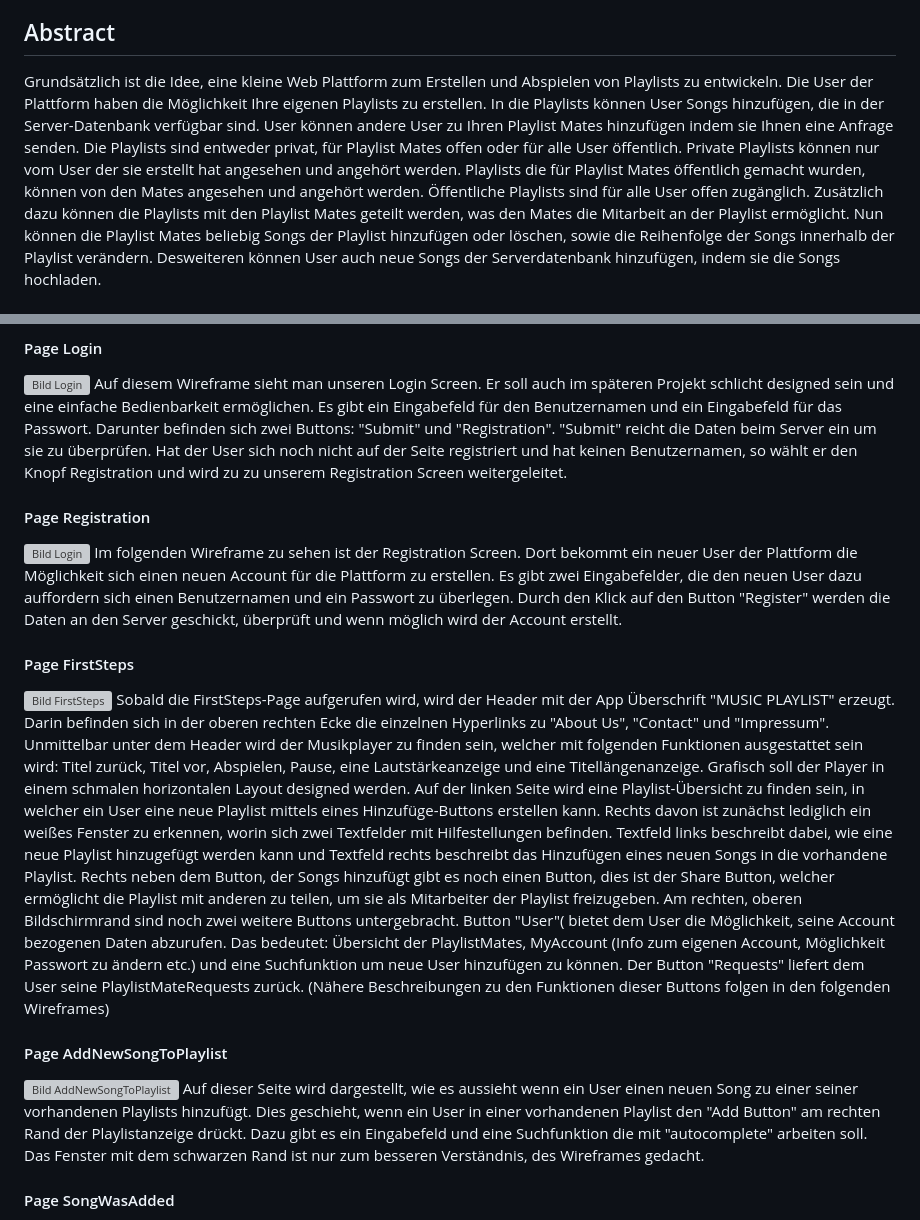
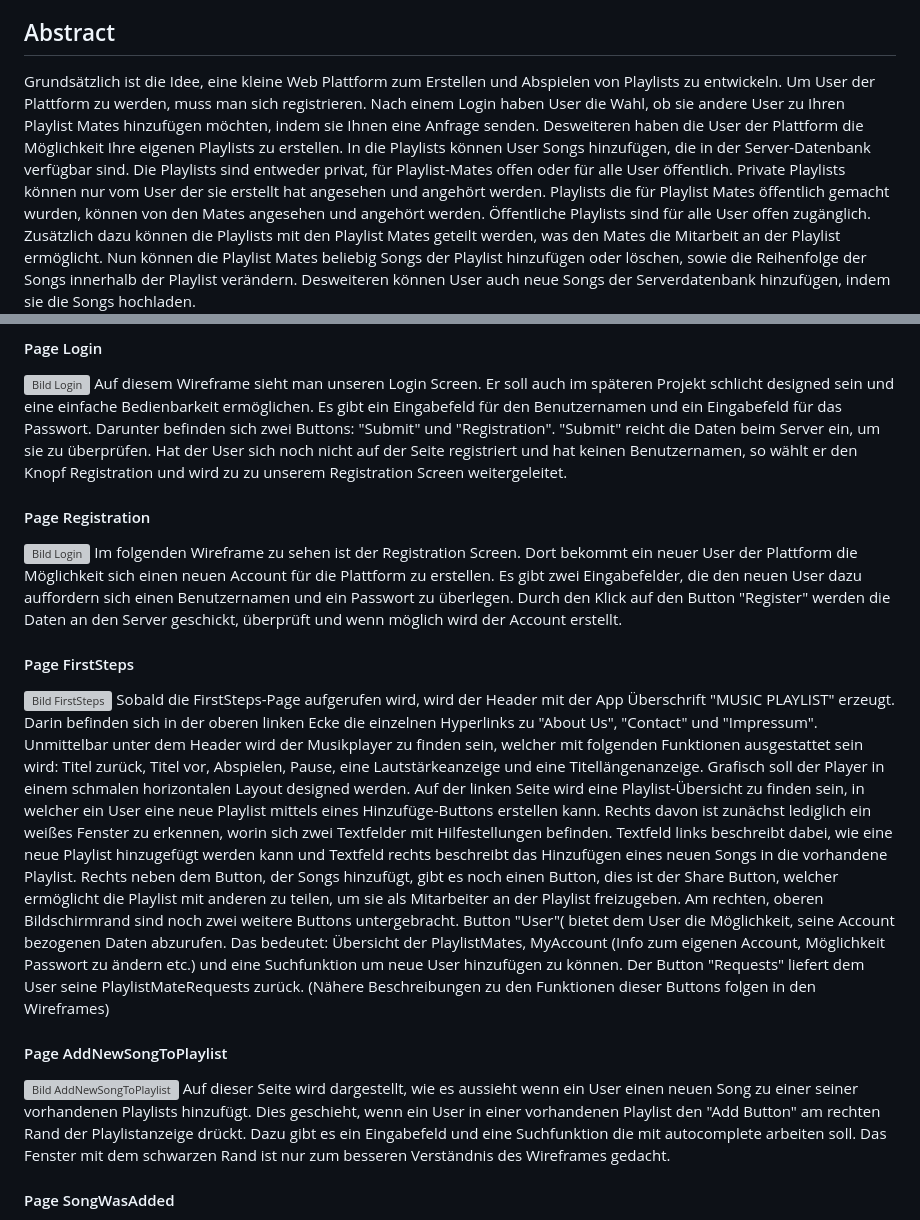
Before and after one commit to Oblyvion/our_http_server, a Markdown page: README.md, 2 parts joined by grey strips. GitHub-like rendering; grey boxes are pictures that could not be loaded.

Commit message:
ORM // tried to make it right

```diff
--- a/README.md
+++ b/README.md
@@ -61,10 +61,11 @@ Franz-Johannes Weber | Matr. 672622 | inf2793@hs-worms.de
 ## Abstract
 
 Grundsätzlich ist die Idee, eine kleine Web Plattform zum Erstellen und Abspielen von Playlists
-zu entwickeln. Die User der Plattform haben die Möglichkeit Ihre eigenen Playlists zu erstellen.
+zu entwickeln. Um User der Plattform zu werden, muss man sich registrieren. Nach einem Login
+haben User die Wahl, ob sie andere User zu Ihren Playlist Mates hinzufügen möchten, indem sie Ihnen eine Anfrage senden.
+Desweiteren haben die User der Plattform die Möglichkeit Ihre eigenen Playlists zu erstellen.
 In die Playlists können User Songs hinzufügen, die in der Server-Datenbank verfügbar sind.
-User können andere User zu Ihren Playlist Mates hinzufügen indem sie Ihnen eine Anfrage senden.
-Die Playlists sind entweder privat, für Playlist Mates offen oder für alle User öffentlich. Private Playlists können nur vom
+Die Playlists sind entweder privat, für Playlist-Mates offen oder für alle User öffentlich. Private Playlists können nur vom
 User der sie erstellt hat angesehen und angehört werden. Playlists die für Playlist Mates öffentlich gemacht wurden, können von
 den Mates angesehen und angehört werden. Öffentliche Playlists sind für alle User offen zugänglich. Zusätzlich dazu
 können die Playlists mit den Playlist Mates geteilt werden, was den Mates die Mitarbeit an der Playlist ermöglicht.
@@ -119,7 +120,7 @@ Nachfolgend unsere Wireframes für die Desktopansicht
 ![Bild Login](./Wireframes/Desktop/0_LoginScreen.png "LoginScreen")
 Auf diesem Wireframe sieht man unseren Login Screen. Er soll auch im späteren Projekt schlicht designed sein und
 eine einfache Bedienbarkeit ermöglichen. Es gibt ein Eingabefeld für den Benutzernamen und ein Eingabefeld für das Passwort.
-Darunter befinden sich zwei Buttons: "Submit" und "Registration". "Submit" reicht die Daten beim Server ein um sie zu überprüfen.
+Darunter befinden sich zwei Buttons: "Submit" und "Registration". "Submit" reicht die Daten beim Server ein, um sie zu überprüfen.
 Hat der User sich noch nicht auf der Seite registriert und hat keinen Benutzernamen, so wählt er den Knopf Registration und wird zu
 zu unserem Registration Screen weitergeleitet.
 
@@ -134,7 +135,7 @@ an den Server geschickt, überprüft und wenn möglich wird der Account erstellt
 #### Page FirstSteps
 ![Bild FirstSteps](./Wireframes/Desktop/2_FirstSteps.png "FirstSteps")
 Sobald die FirstSteps-Page aufgerufen wird, wird der Header mit der App Überschrift
-"MUSIC PLAYLIST" erzeugt. Darin befinden sich in der oberen rechten Ecke die einzelnen
+"MUSIC PLAYLIST" erzeugt. Darin befinden sich in der oberen linken Ecke die einzelnen
 Hyperlinks zu "About Us", "Contact" und "Impressum".
 Unmittelbar unter dem Header wird der Musikplayer zu finden sein, welcher mit folgenden
 Funktionen ausgestattet sein wird: Titel zurück, Titel vor, Abspielen, Pause, eine Lautstärkeanzeige und
@@ -143,19 +144,19 @@ Auf der linken Seite wird eine Playlist-Übersicht zu finden sein, in welcher ei
 neue Playlist mittels eines Hinzufüge-Buttons erstellen kann.
 Rechts davon ist zunächst lediglich ein weißes Fenster zu erkennen, worin sich zwei Textfelder mit Hilfestellungen befinden. Textfeld links beschreibt
 dabei, wie eine neue Playlist hinzugefügt werden kann und Textfeld rechts beschreibt das Hinzufügen eines
-neuen Songs in die vorhandene Playlist. Rechts neben dem Button, der Songs hinzufügt gibt es
+neuen Songs in die vorhandene Playlist. Rechts neben dem Button, der Songs hinzufügt, gibt es
 noch einen Button, dies ist der Share Button, welcher ermöglicht die Playlist mit anderen zu teilen,
-um sie als Mitarbeiter der Playlist freizugeben. Am rechten, oberen Bildschirmrand sind noch zwei weitere Buttons untergebracht.
+um sie als Mitarbeiter an der Playlist freizugeben. Am rechten, oberen Bildschirmrand sind noch zwei weitere Buttons untergebracht.
 Button "User"( bietet dem User die Möglichkeit, seine Account bezogenen Daten abzurufen. Das bedeutet: Übersicht der PlaylistMates, MyAccount (Info zum eigenen Account, Möglichkeit Passwort zu ändern etc.)
 und eine Suchfunktion um neue User hinzufügen zu können. Der Button "Requests" liefert dem User seine PlaylistMateRequests zurück.
-(Nähere Beschreibungen zu den Funktionen dieser Buttons folgen in den folgenden Wireframes)
+(Nähere Beschreibungen zu den Funktionen dieser Buttons folgen in den Wireframes)
 
 #### Page AddNewSongToPlaylist
 ![Bild AddNewSongToPlaylist](./Wireframes/Desktop/3_AddNewSongToPlaylist.png "AddNewSongToPlaylist")
 Auf dieser Seite wird dargestellt, wie es aussieht wenn ein User einen neuen Song zu einer seiner
 vorhandenen Playlists hinzufügt. Dies geschieht, wenn ein User in einer vorhandenen Playlist den "Add Button"
-am rechten Rand der Playlistanzeige drückt. Dazu gibt es ein Eingabefeld und eine Suchfunktion die mit "autocomplete" arbeiten soll.
-Das Fenster mit dem schwarzen Rand ist nur zum besseren Verständnis, des Wireframes gedacht.
+am rechten Rand der Playlistanzeige drückt. Dazu gibt es ein Eingabefeld und eine Suchfunktion die mit autocomplete arbeiten soll.
+Das Fenster mit dem schwarzen Rand ist nur zum besseren Verständnis des Wireframes gedacht.
 
 #### Page SongWasAdded
 ![Bild SongWasAdded](./Wireframes/Desktop/4_SongWasAdded.png "SongWasAdded")
```
Also changed, not shown: other parts of README.md (+9 -6 lines), Database/DatenbankModell.png (added), Database/ORM.png (added), 3 other files.
